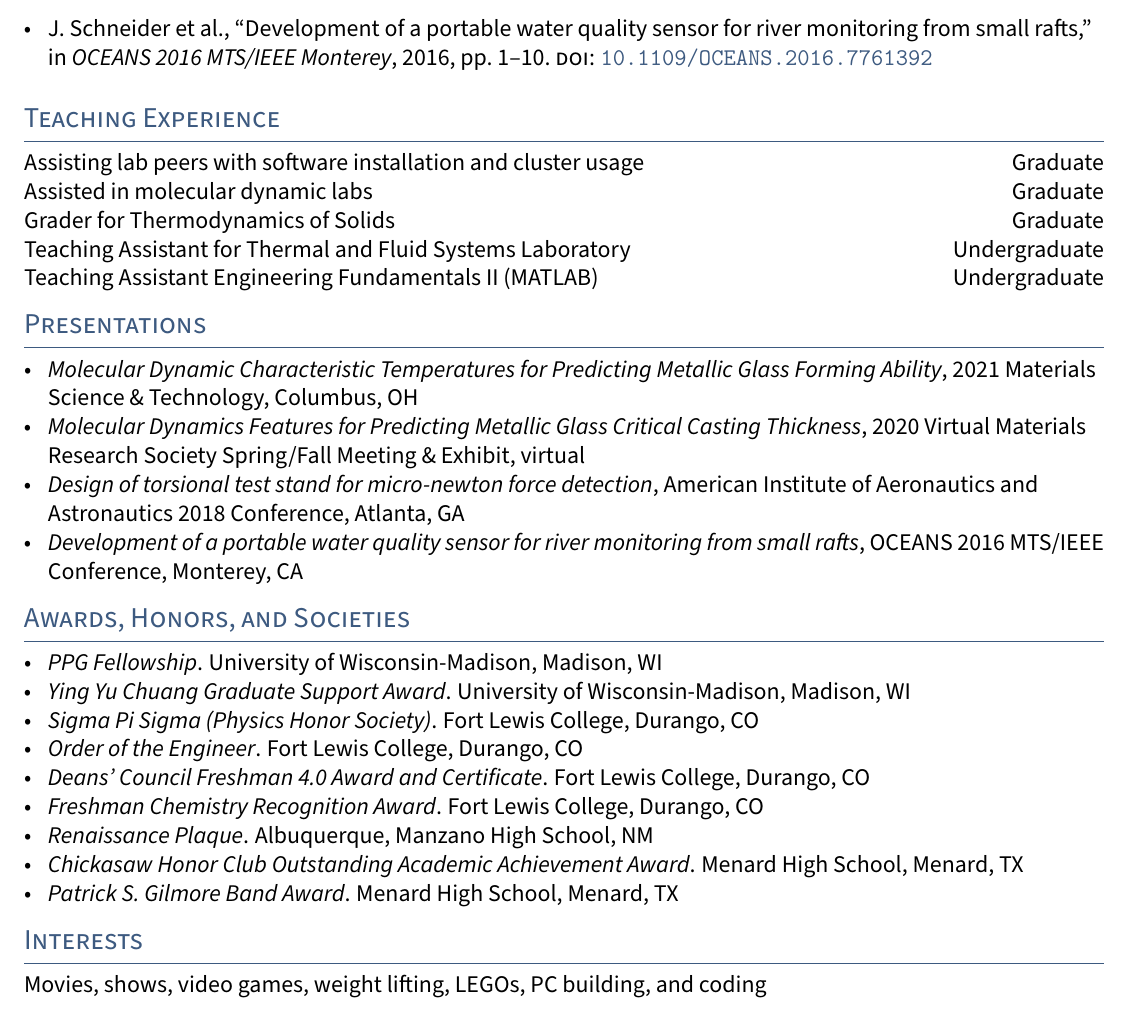
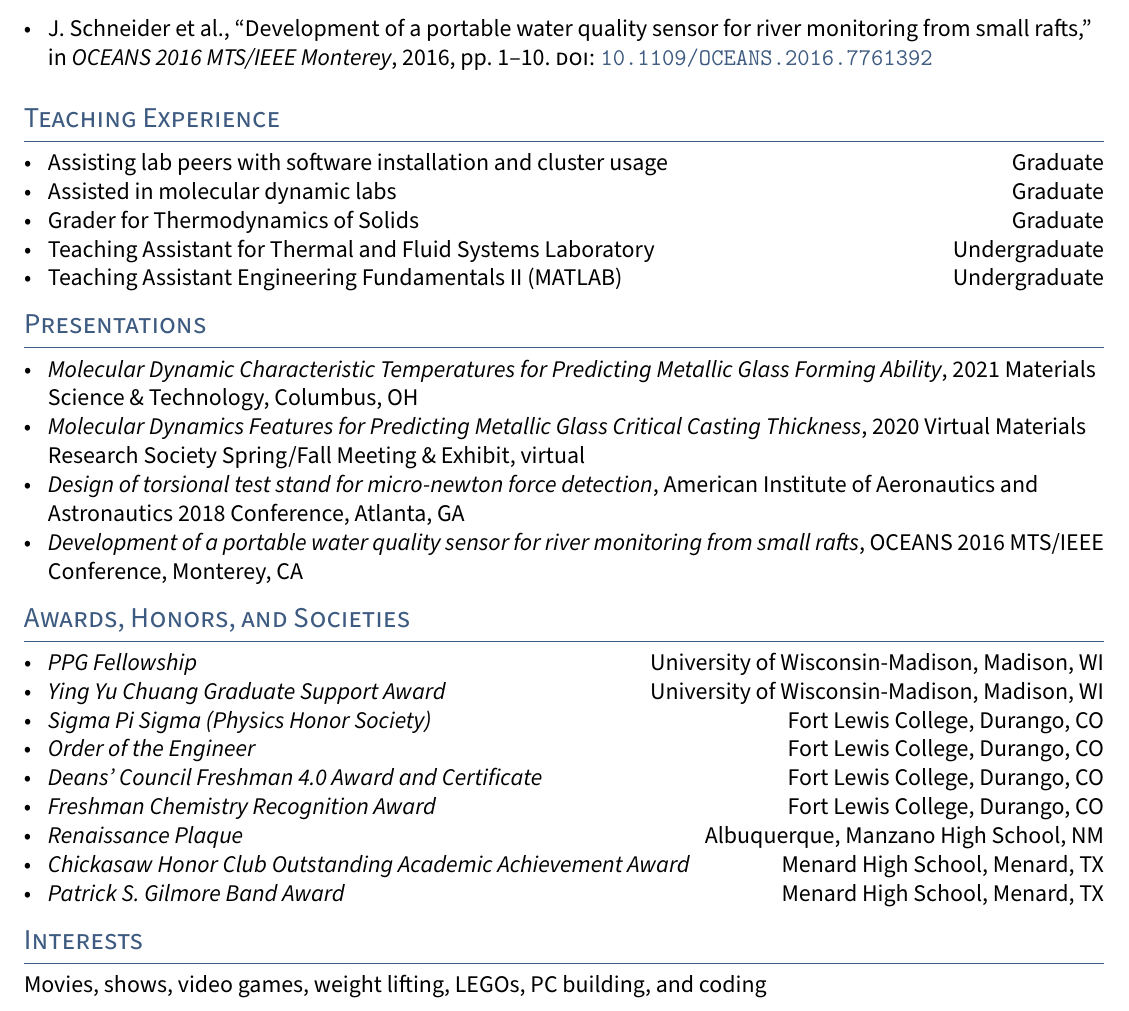
Before and after one commit to leschultz/leschultz.github.io, a LaTeX CV (files/resume/resume.tex, which reads files/resume/sections/awards.tex, files/resume/sections/presentations.tex, files/resume/sections/teaching.tex): part of page 3 of 3, cut so that both start at the same text. Compiled offline with pdfLaTeX.

Commit message:
Slight update

```diff
--- a/files/resume/sections/awards.tex
+++ b/files/resume/sections/awards.tex
@@ -1,13 +1,13 @@
 \section{Awards, Honors, and Societies}
 
 \begin{itemize}[noitemsep,topsep=0pt]
-    \item \textit{PPG Fellowship}. University of Wisconsin-Madison, Madison, WI
-    \item \textit{Ying Yu Chuang Graduate Support Award}. University of Wisconsin-Madison, Madison, WI
-    \item \textit{Sigma Pi Sigma (Physics Honor Society)}. Fort Lewis College, Durango, CO
-    \item \textit{Order of the Engineer}. Fort Lewis College, Durango, CO
-    \item \textit{Deans' Council Freshman 4.0 Award and Certificate}. Fort Lewis College, Durango, CO
-    \item \textit{Freshman Chemistry Recognition Award}. Fort Lewis College, Durango, CO
-    \item \textit{Renaissance Plaque}. Albuquerque, Manzano High School, NM
-    \item \textit{Chickasaw Honor Club Outstanding Academic Achievement Award}. Menard High School, Menard, TX
-    \item \textit{Patrick S. Gilmore Band Award}. Menard High School, Menard, TX
+    \item \textit{PPG Fellowship} \hfill University of Wisconsin-Madison, Madison, WI
+    \item \textit{Ying Yu Chuang Graduate Support Award} \hfill University of Wisconsin-Madison, Madison, WI
+    \item \textit{Sigma Pi Sigma (Physics Honor Society)} \hfill Fort Lewis College, Durango, CO
+    \item \textit{Order of the Engineer} \hfill Fort Lewis College, Durango, CO
+    \item \textit{Deans' Council Freshman 4.0 Award and Certificate} \hfill Fort Lewis College, Durango, CO
+    \item \textit{Freshman Chemistry Recognition Award} \hfill Fort Lewis College, Durango, CO
+    \item \textit{Renaissance Plaque} \hfill Albuquerque, Manzano High School, NM
+    \item \textit{Chickasaw Honor Club Outstanding Academic Achievement Award} \hfill Menard High School, Menard, TX
+    \item \textit{Patrick S. Gilmore Band Award} \hfill Menard High School, Menard, TX
 \end{itemize}
--- a/files/resume/sections/presentations.tex
+++ b/files/resume/sections/presentations.tex
@@ -1,7 +1,7 @@
 \section{Presentations}
 \begin{itemize}[noitemsep,topsep=0pt]
-    \item \textit{Molecular Dynamic Characteristic Temperatures for Predicting Metallic Glass Forming Ability}, 2021 Materials Science \& Technology, Columbus, OH \\
-    \item \textit{Molecular Dynamics Features for Predicting Metallic Glass Critical Casting Thickness}, 2020 Virtual Materials Research Society Spring/Fall Meeting \& Exhibit, virtual\\
-    \item \textit{Design of torsional test stand for micro-newton force detection}, American Institute of Aeronautics and Astronautics 2018 Conference, Atlanta, GA\\
-    \item \textit{Development of a portable water quality sensor for river monitoring from small rafts}, OCEANS 2016 MTS/IEEE Conference, Monterey, CA\\
+    \item \textit{Molecular Dynamic Characteristic Temperatures for Predicting Metallic Glass Forming Ability}, 2021 Materials Science \& Technology, Columbus, OH
+    \item \textit{Molecular Dynamics Features for Predicting Metallic Glass Critical Casting Thickness}, 2020 Virtual Materials Research Society Spring/Fall Meeting \& Exhibit, virtual
+    \item \textit{Design of torsional test stand for micro-newton force detection}, American Institute of Aeronautics and Astronautics 2018 Conference, Atlanta, GA
+    \item \textit{Development of a portable water quality sensor for river monitoring from small rafts}, OCEANS 2016 MTS/IEEE Conference, Monterey, CA
 \end{itemize}
--- a/files/resume/sections/teaching.tex
+++ b/files/resume/sections/teaching.tex
@@ -1,11 +1,9 @@
 \section{Teaching Experience}
 
-Assisting lab peers with software installation and cluster usage \hfill Graduate
-
-Assisted in molecular dynamic labs \hfill Graduate
-
-Grader for Thermodynamics of Solids \hfill Graduate
-
-Teaching Assistant for Thermal and Fluid Systems Laboratory \hfill Undergraduate
-
-Teaching Assistant Engineering Fundamentals II (MATLAB) \hfill Undergraduate%
+\begin{itemize}[noitemsep,topsep=0pt]
+    \item Assisting lab peers with software installation and cluster usage \hfill Graduate
+    \item Assisted in molecular dynamic labs \hfill Graduate
+    \item Grader for Thermodynamics of Solids \hfill Graduate
+    \item Teaching Assistant for Thermal and Fluid Systems Laboratory \hfill Undergraduate
+    \item Teaching Assistant Engineering Fundamentals II (MATLAB) \hfill Undergraduate
+\end{itemize}
```
Also changed, not shown: files/resume/resume.pdf, 2 other files.
